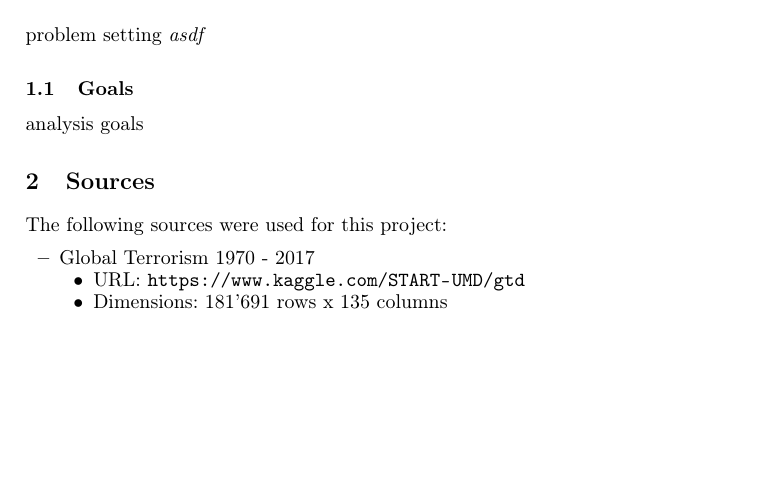
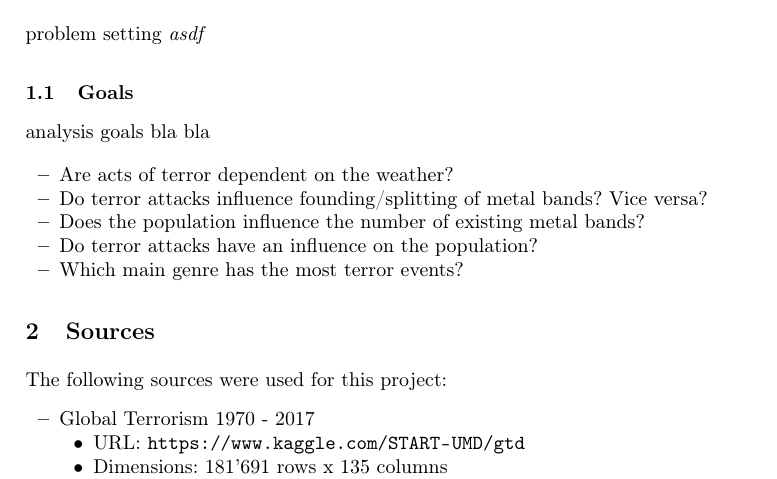
Before and after one commit to LukasStoeckli/DBProject, a LaTeX paper (report/main.tex, which reads report/reportContent/sections/introduction.tex): part of page 1 of 10, cut so that both start at the same text, the shorter picture padded with empty space. Compiled offline with pdfLaTeX.

Commit message:
added analysis goals

```diff
--- a/report/reportContent/sections/introduction.tex
+++ b/report/reportContent/sections/introduction.tex
@@ -9,7 +9,15 @@ problem setting
 
 
 \subsection{Goals}
-analysis goals
+analysis goals bla bla
+
+\begin{itemize}
+	\item Are acts of terror dependent on the weather?
+	\item Do terror attacks influence founding/splitting of metal bands? Vice versa?
+	\item Does the population influence the number of existing metal bands?
+	\item Do terror attacks have an influence on the population?
+	\item Which main genre has the most terror events?
+\end{itemize}
 
 
 
```
